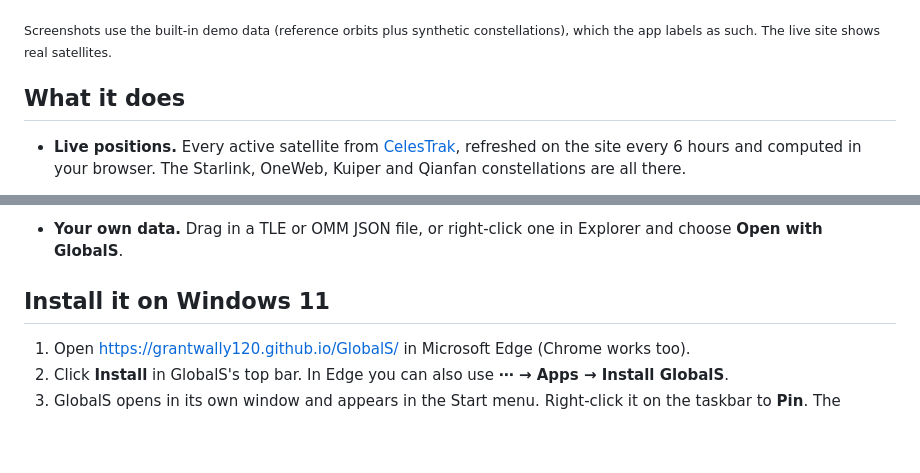
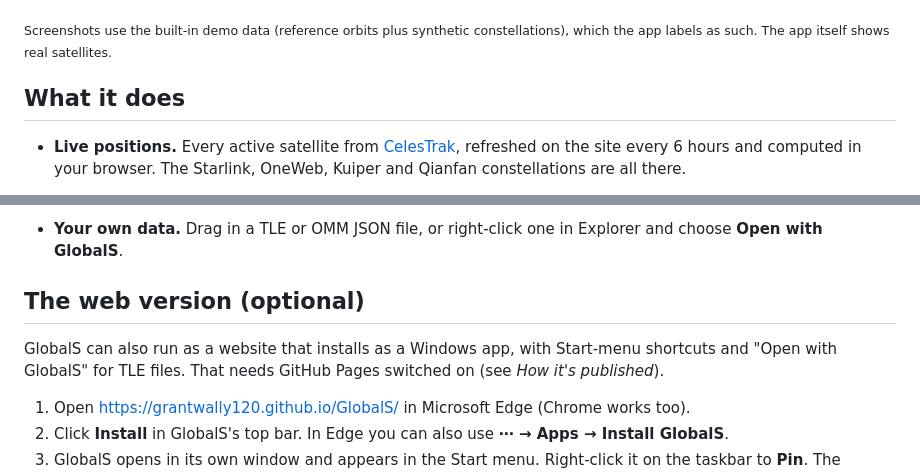
Before and after one commit to GrantWally120/GlobalS, a Markdown page: README.md, 2 parts joined by grey strips. GitHub-like rendering; blank space fills up the shorter version.

```diff
--- a/README.md
+++ b/README.md
@@ -11,7 +23,7 @@ radar of your sky. It installs as an app on Windows 11 and keeps working offline
 ![Photoreal globe at night over Asia, with the sky radar and the list of satellites above Cebu City](docs/screenshot-photoreal.jpg)
 
 <sub>Screenshots use the built-in demo data (reference orbits plus synthetic constellations), which
-the app labels as such. The live site shows real satellites.</sub>
+the app labels as such. The app itself shows real satellites.</sub>
 
 ## What it does
 
@@ -45,7 +57,10 @@ the app labels as such. The live site shows real satellites.</sub>
 - **Your own data.** Drag in a TLE or OMM JSON file, or right-click one in Explorer and choose
   **Open with GlobalS**.
 
-## Install it on Windows 11
+## The web version (optional)
+
+GlobalS can also run as a website that installs as a Windows app, with Start-menu shortcuts and
+"Open with GlobalS" for TLE files. That needs GitHub Pages switched on (see *How it's published*).
 
 1. Open <https://grantwally120.github.io/GlobalS/> in Microsoft Edge (Chrome works too).
 2. Click **Install** in GlobalS's top bar. In Edge you can also use **⋯ → Apps → Install GlobalS**.
```
Also changed, not shown: other parts of README.md (+40 -23 lines).
